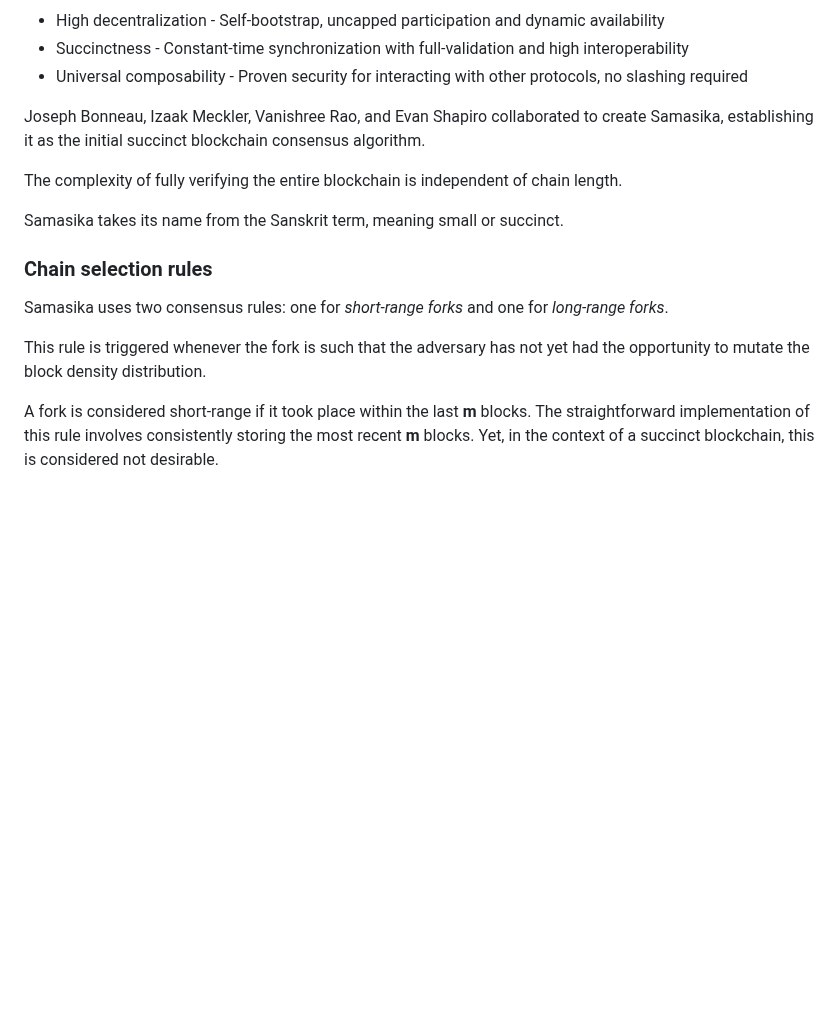
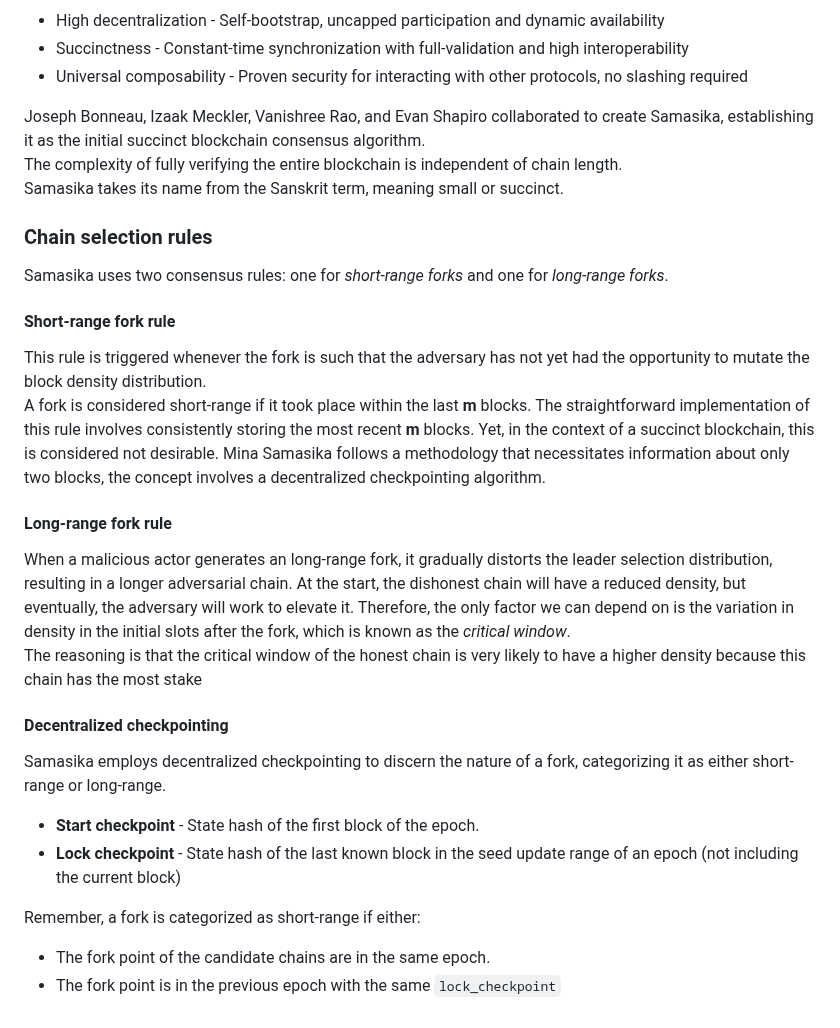
Before and after one commit to lambdaclass/mina_bridge, a Markdown page: README.md, the part around the change. GitHub-like rendering; blank space fills up the shorter version.

Commit message:
added short/long fork items in  Readme Consensus

```diff
--- a/README.md
+++ b/README.md
@@ -383,15 +383,27 @@ Three essential commitments provided include:
 - Universal composability - Proven security for interacting with other protocols, no slashing required
 
 Joseph Bonneau, Izaak Meckler, Vanishree Rao, and Evan Shapiro collaborated to create Samasika, establishing it as the initial succinct blockchain consensus algorithm.
-
 The complexity of fully verifying the entire blockchain is independent of chain length.
-
 Samasika takes its name from the Sanskrit term, meaning small or succinct.
 
 ### Chain selection rules
 
 Samasika uses two consensus rules: one for _short-range forks_ and one for _long-range forks_.
 
+#### Short-range fork rule
 This rule is triggered whenever the fork is such that the adversary has not yet had the opportunity to mutate the block density distribution.
+A fork is considered short-range if it took place within the last **m** blocks. The straightforward implementation of this rule involves consistently storing the most recent **m** blocks. Yet, in the context of a succinct blockchain, this is considered not desirable. Mina Samasika follows a methodology that necessitates information about only two blocks, the concept involves a decentralized checkpointing algorithm.
 
-A fork is considered short-range if it took place within the last **m** blocks. The straightforward implementation of this rule involves consistently storing the most recent **m** blocks. Yet, in the context of a succinct blockchain, this is considered not desirable.
+#### Long-range fork rule
+
+When a malicious actor generates an long-range fork, it gradually distorts the leader selection distribution, resulting in a longer adversarial chain. At the start, the dishonest chain will have a reduced density, but eventually, the adversary will work to elevate it. Therefore, the only factor we can depend on is the variation in density in the initial slots after the fork, which is known as the _critical window_.
+The reasoning is that the critical window of the honest chain is very likely to have a higher density because this chain has the most stake
+
+#### Decentralized checkpointing
+Samasika employs decentralized checkpointing to discern the nature of a fork, categorizing it as either short-range or long-range.
+- **Start checkpoint** - State hash of the first block of the epoch.
+- **Lock checkpoint** - State hash of the last known block in the seed update range of an epoch (not including the current block)
+
+Remember, a fork is categorized as short-range if either:
+- The fork point of the candidate chains are in the same epoch.
+- The fork point is in the previous epoch with the same ``lock_checkpoint``
```
